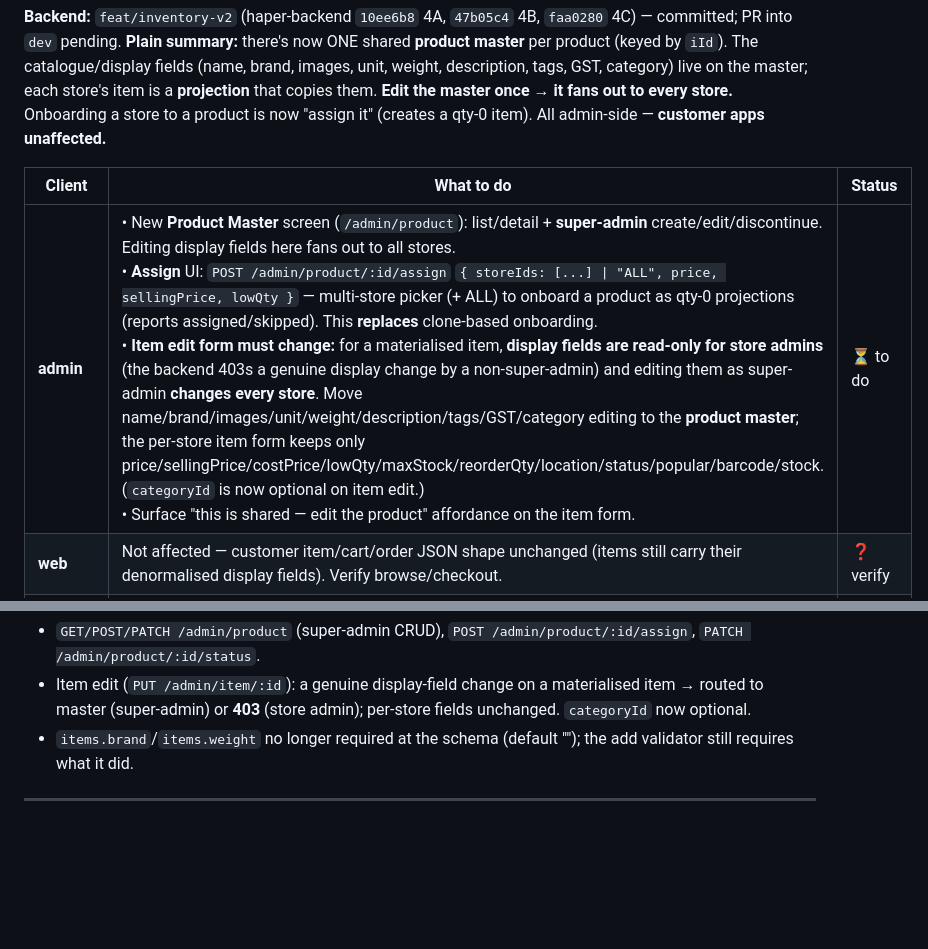
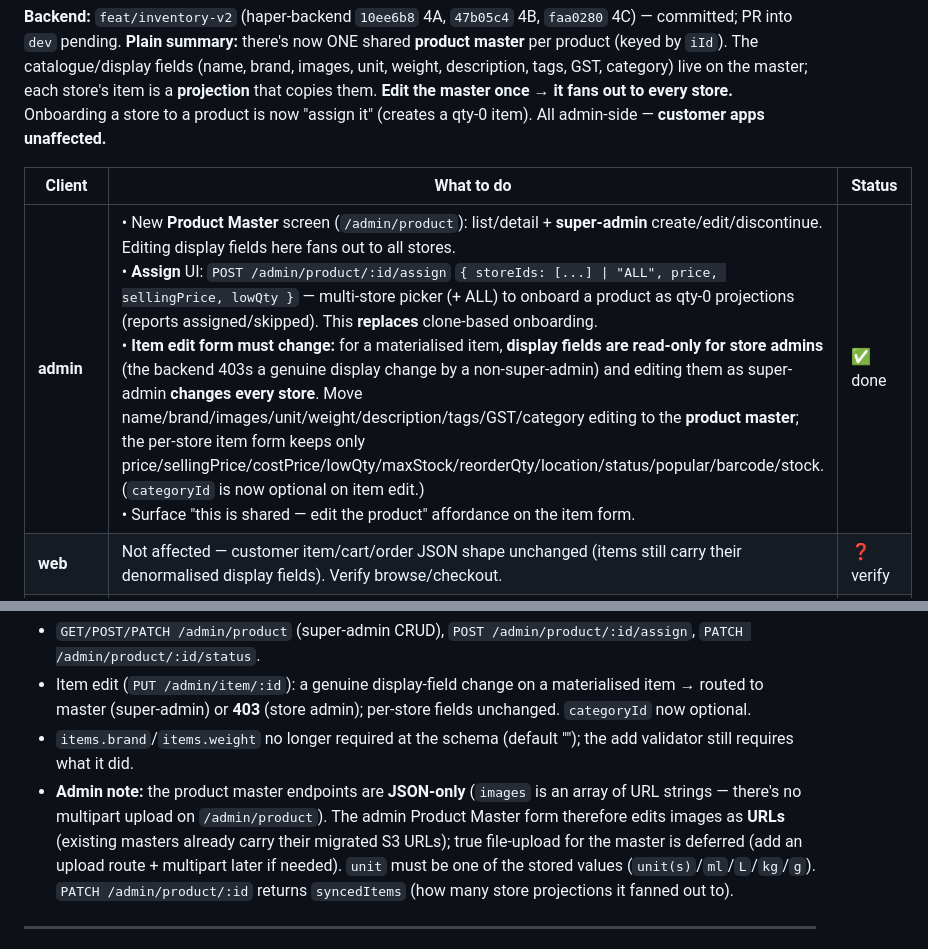
Before and after one commit to hapverse/haper-misc, a Markdown page: client-followups.md, 2 parts joined by grey strips. GitHub-like rendering; blank space fills up the shorter version.

Commit message:
docs(client-followups): CH-6 admin done (product master + assign + item gating)

```diff
--- a/client-followups.md
+++ b/client-followups.md
@@ -181,7 +181,7 @@ store to a product is now "assign it" (creates a qty-0 item). All admin-side —
 
 | Client | What to do | Status |
 |---|---|---|
-| **admin** | • New **Product Master** screen (`/admin/product`): list/detail + **super-admin** create/edit/discontinue. Editing display fields here fans out to all stores.<br>• **Assign** UI: `POST /admin/product/:id/assign` `{ storeIds: [...] \| "ALL", price, sellingPrice, lowQty }` — multi-store picker (+ ALL) to onboard a product as qty-0 projections (reports assigned/skipped). This **replaces** clone-based onboarding.<br>• **Item edit form must change:** for a materialised item, **display fields are read-only for store admins** (the backend 403s a genuine display change by a non-super-admin) and editing them as super-admin **changes every store**. Move name/brand/images/unit/weight/description/tags/GST/category editing to the **product master**; the per-store item form keeps only price/sellingPrice/costPrice/lowQty/maxStock/reorderQty/location/status/popular/barcode/stock. (`categoryId` is now optional on item edit.)<br>• Surface "this is shared — edit the product" affordance on the item form. | ⏳ to do |
+| **admin** | • New **Product Master** screen (`/admin/product`): list/detail + **super-admin** create/edit/discontinue. Editing display fields here fans out to all stores.<br>• **Assign** UI: `POST /admin/product/:id/assign` `{ storeIds: [...] \| "ALL", price, sellingPrice, lowQty }` — multi-store picker (+ ALL) to onboard a product as qty-0 projections (reports assigned/skipped). This **replaces** clone-based onboarding.<br>• **Item edit form must change:** for a materialised item, **display fields are read-only for store admins** (the backend 403s a genuine display change by a non-super-admin) and editing them as super-admin **changes every store**. Move name/brand/images/unit/weight/description/tags/GST/category editing to the **product master**; the per-store item form keeps only price/sellingPrice/costPrice/lowQty/maxStock/reorderQty/location/status/popular/barcode/stock. (`categoryId` is now optional on item edit.)<br>• Surface "this is shared — edit the product" affordance on the item form. | ✅ done |
 | **web** | Not affected — customer item/cart/order JSON shape unchanged (items still carry their denormalised display fields). Verify browse/checkout. | ❓ verify |
 | **android** | Not affected — no item/order JSON shape change (display fields still on the item, just sourced from the master). No Gson risk. Verify. | ❓ verify |
 | **ios** | Same — not affected; verify. | ❓ verify |
@@ -192,6 +192,7 @@ store to a product is now "assign it" (creates a qty-0 item). All admin-side —
 - `GET/POST/PATCH /admin/product` (super-admin CRUD), `POST /admin/product/:id/assign`, `PATCH /admin/product/:id/status`.
 - Item edit (`PUT /admin/item/:id`): a genuine display-field change on a materialised item → routed to master (super-admin) or **403** (store admin); per-store fields unchanged. `categoryId` now optional.
 - `items.brand`/`items.weight` no longer required at the schema (default ""); the add validator still requires what it did.
+- **Admin note:** the product master endpoints are **JSON-only** (`images` is an array of URL strings — there's no multipart upload on `/admin/product`). The admin Product Master form therefore edits images as **URLs** (existing masters already carry their migrated S3 URLs); true file-upload for the master is deferred (add an upload route + multipart later if needed). `unit` must be one of the stored values (`unit(s)`/`ml`/`L`/`kg`/`g`). `PATCH /admin/product/:id` returns `syncedItems` (how many store projections it fanned out to).
 
 ---
 
```
